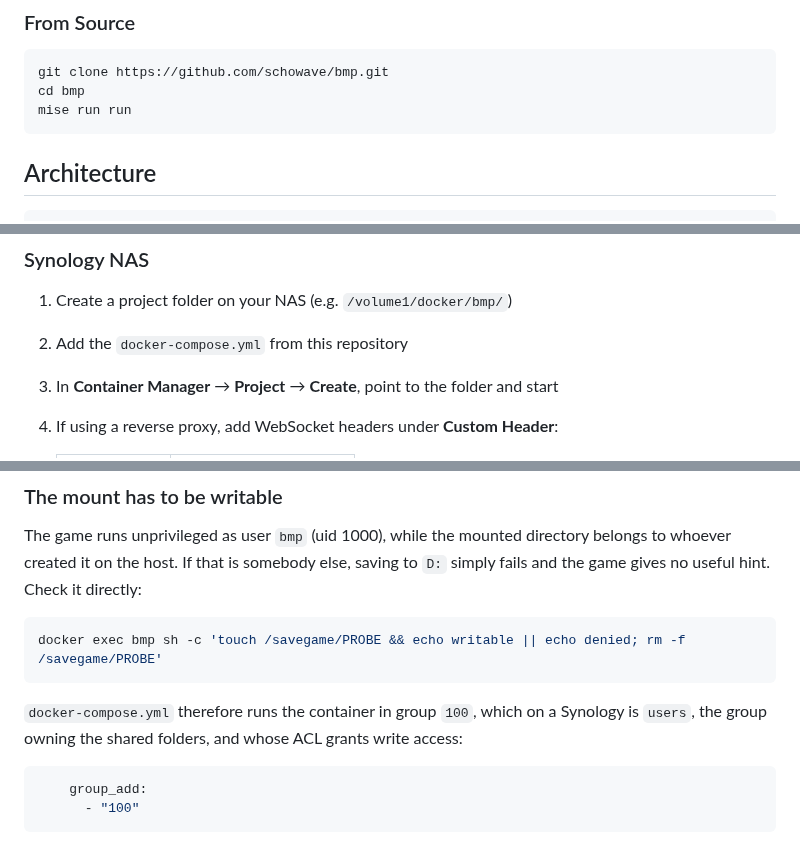
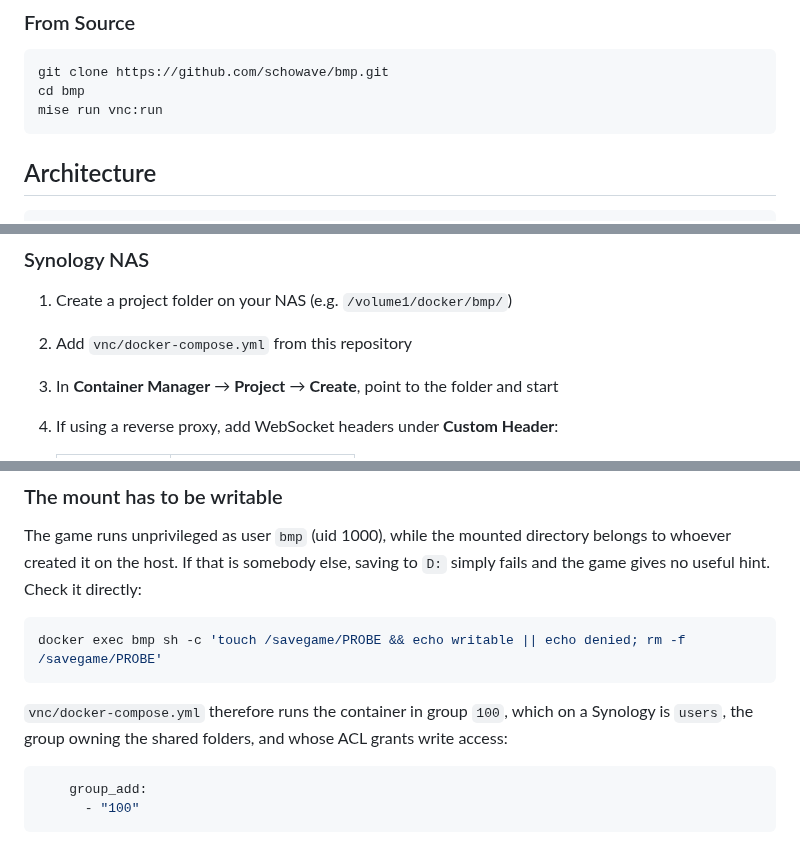
Before and after one commit to schowave/bmp, a Markdown page: README.md, 3 parts joined by grey strips. Drawn GitHub-style.

````diff
--- a/README.md
+++ b/README.md
@@ -35,7 +35,7 @@ Open [http://localhost:8080](http://localhost:8080)
 ```bash
 git clone https://github.com/schowave/bmp.git
 cd bmp
-mise run run
+mise run vnc:run
 ```
 
 ## Architecture
@@ -55,7 +55,7 @@ Browser (noVNC) ──WebSocket──▸ websockify :8080 ──▸ TigerVNC :59
 ### Synology NAS
 
 1. Create a project folder on your NAS (e.g. `/volume1/docker/bmp/`)
-2. Add the `docker-compose.yml` from this repository
+2. Add `vnc/docker-compose.yml` from this repository
 3. In **Container Manager** → **Project** → **Create**, point to the folder and start
 4. If using a reverse proxy, add WebSocket headers under **Custom Header**:
 
@@ -144,7 +155,7 @@ The game runs unprivileged as user `bmp` (uid 1000), while the mounted directory
 docker exec bmp sh -c 'touch /savegame/PROBE && echo writable || echo denied; rm -f /savegame/PROBE'
 ```
 
-`docker-compose.yml` therefore runs the container in group `100`, which on a Synology is `users`, the group owning the shared folders, and whose ACL grants write access:
+`vnc/docker-compose.yml` therefore runs the container in group `100`, which on a Synology is `users`, the group owning the shared folders, and whose ACL grants write access:
 
 ```yaml
     group_add:
````
Also changed, not shown: other parts of README.md (+18 -7 lines), wasm/README.md (+6 -5 lines), docs/bmp.png (renamed from images/bmp.png), web/favicon.png (renamed from images/favicon.png), 16 other files.
